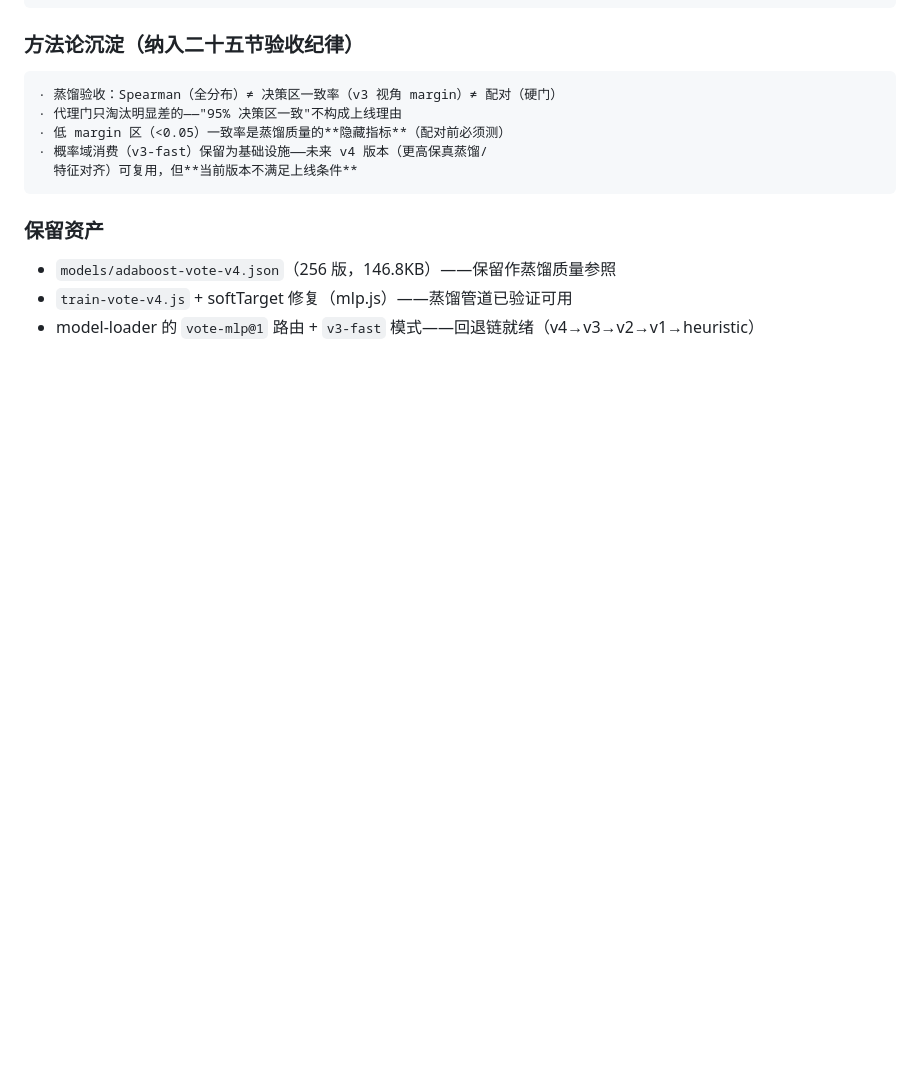
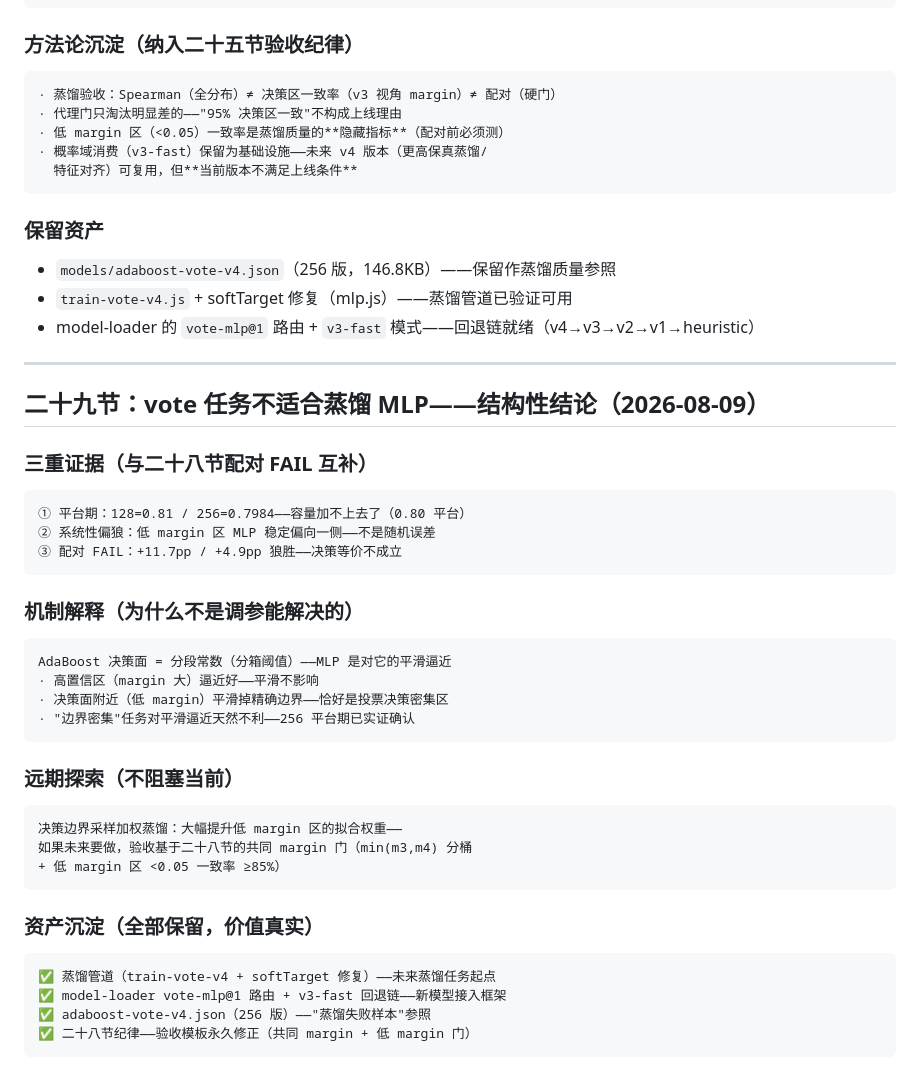
Before and after one commit to Bingtang1019/werewolf-online, a Markdown page: archive/v5-投票判定实验/README.md, the part around the change. GitHub-like rendering; blank space fills up the shorter version.

Commit message:
docs: 模型卡二十九节——vote 任务不适合蒸馏 MLP（三重证据 + 机制解释 + 远期探索）

````diff
--- a/archive/v5-投票判定实验/README.md
+++ b/archive/v5-投票判定实验/README.md
@@ -771,3 +771,41 @@ D 系列：决策更聪明 ⏸（D0/D1 完成，D2 卡在"超不了 dv"）
 - `models/adaboost-vote-v4.json`（256 版，146.8KB）——保留作蒸馏质量参照
 - `train-vote-v4.js` + softTarget 修复（mlp.js）——蒸馏管道已验证可用
 - model-loader 的 `vote-mlp@1` 路由 + `v3-fast` 模式——回退链就绪（v4→v3→v2→v1→heuristic）
+
+---
+
+## 二十九节：vote 任务不适合蒸馏 MLP——结构性结论（2026-08-09）
+
+### 三重证据（与二十八节配对 FAIL 互补）
+
+```
+① 平台期：128=0.81 / 256=0.7984——容量加不上去了（0.80 平台）
+② 系统性偏狼：低 margin 区 MLP 稳定偏向一侧——不是随机误差
+③ 配对 FAIL：+11.7pp / +4.9pp 狼胜——决策等价不成立
+```
+
+### 机制解释（为什么不是调参能解决的）
+
+```
+AdaBoost 决策面 = 分段常数（分箱阈值）——MLP 是对它的平滑逼近
+· 高置信区（margin 大）逼近好——平滑不影响
+· 决策面附近（低 margin）平滑掉精确边界——恰好是投票决策密集区
+· "边界密集"任务对平滑逼近天然不利——256 平台期已实证确认
+```
+
+### 远期探索（不阻塞当前）
+
+```
+决策边界采样加权蒸馏：大幅提升低 margin 区的拟合权重——
+如果未来要做，验收基于二十八节的共同 margin 门（min(m3,m4) 分桶
++ 低 margin 区 <0.05 一致率 ≥85%）
+```
+
+### 资产沉淀（全部保留，价值真实）
+
+```
+✅ 蒸馏管道（train-vote-v4 + softTarget 修复）——未来蒸馏任务起点
+✅ model-loader vote-mlp@1 路由 + v3-fast 回退链——新模型接入框架
+✅ adaboost-vote-v4.json（256 版）——"蒸馏失败样本"参照
+✅ 二十八节纪律——验收模板永久修正（共同 margin + 低 margin 门）
+```
````
